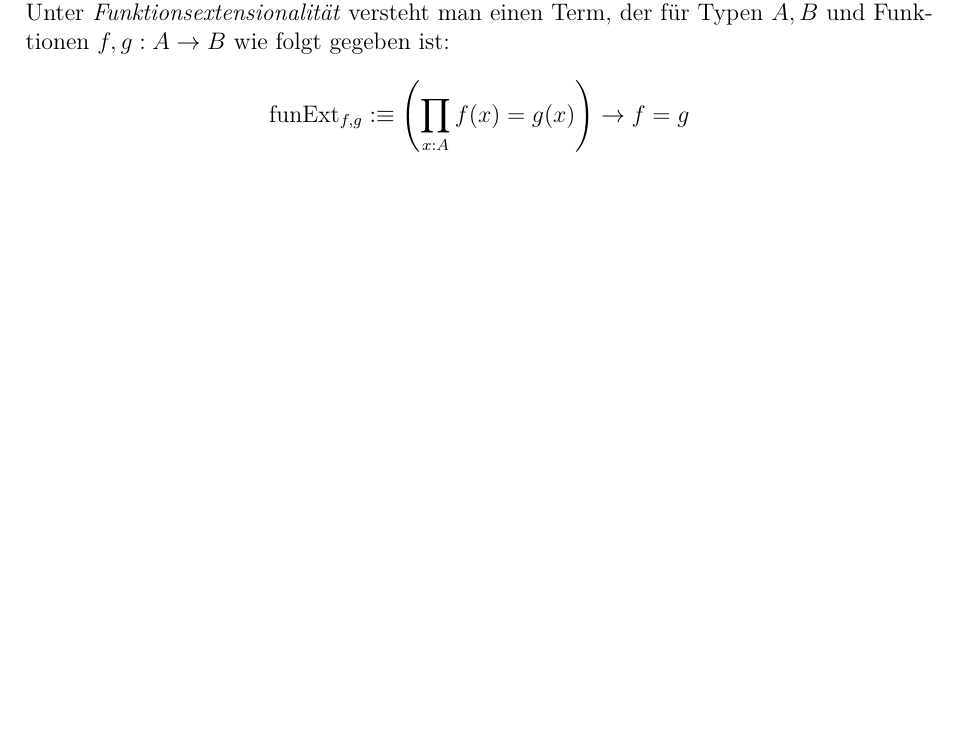
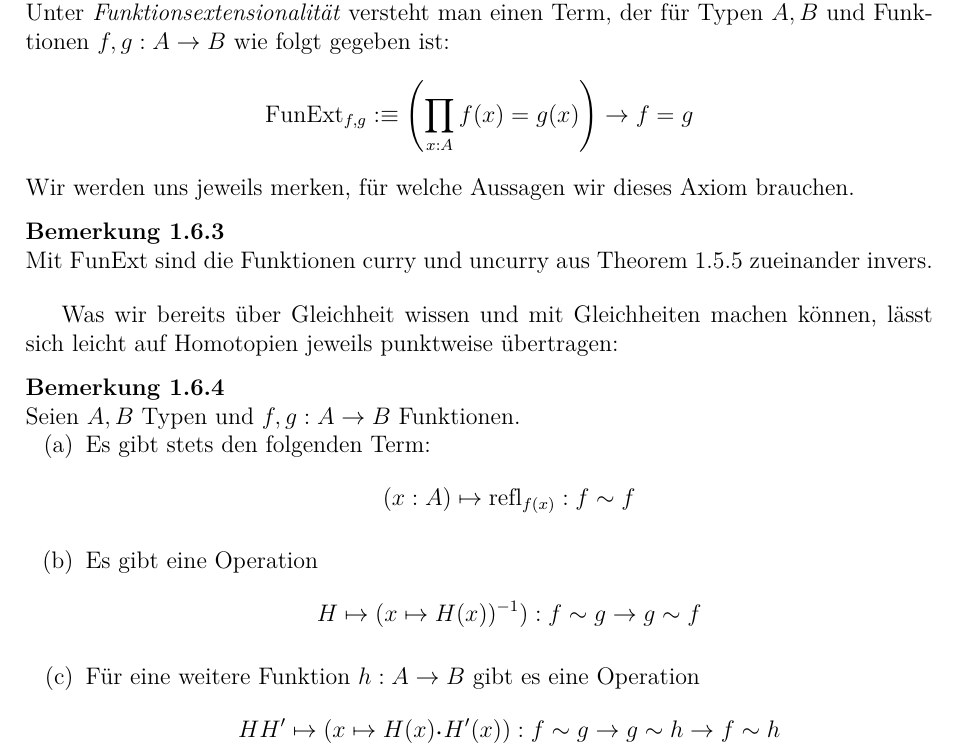
Before and after one commit to felixwellen/HoTT-Vorlesung, a LaTeX document (hott-skript.tex): part of page 20 of 21 before the commit and part of page 20 of 22 after it, cut so that both start at the same text, the shorter picture padded with empty space. Compiled offline with XeLaTeX.

Commit message:
Homotopien, FunExt

```diff
--- a/hott-skript.tex
+++ b/hott-skript.tex
@@ -1063,9 +1064,33 @@ Letztere Aussage hat einen eigenen Namen und wird von uns im Folgenden als Axiom
 \begin{axiom}[Funktionsextensionalität]
   Unter \begriff{Funktionsextensionalität} versteht man einen Term, der für Typen $A,B$ und Funktionen $f,g:A\to B$ wie folgt gegeben ist:
   \begin{mathpar}
-    \mathrm{funExt}_{f,g}:\equiv \left(\prod_{x:A}f(x)=g(x)\right)\to f=g
+    \mathrm{FunExt}_{f,g}:\equiv \left(\prod_{x:A}f(x)=g(x)\right)\to f=g
   \end{mathpar}
 \end{axiom}
+Wir werden uns jeweils merken, für welche Aussagen wir dieses Axiom brauchen.
+
+\begin{bemerkung}
+  Mit $\mathrm{FunExt}$ sind die Funktionen $\mathrm{curry}$ und $\mathrm{uncurry}$ aus \cref{def:currying} zueinander invers.
+\end{bemerkung}
+
+Was wir bereits über Gleichheit wissen und mit Gleichheiten machen können, lässt sich leicht auf Homotopien jeweils punktweise übertragen:
+\begin{bemerkung}
+  Seien $A,B$ Typen und $f,g:A\to B$ Funktionen.
+  \begin{enumerate}
+  \item Es gibt stets den folgenden Term:
+    \begin{mathpar}
+      (x:A)\mapsto \refl_{f(x)}: f\sim f
+    \end{mathpar}
+  \item Es gibt eine Operation
+    \begin{mathpar}
+      H\mapsto (x\mapsto H(x))^{-1}): f\sim g\to g\sim f
+    \end{mathpar}
+  \item Für eine weitere Funktion $h:A\to B$ gibt es eine Operation
+    \begin{mathpar}
+      H H'\mapsto (x \mapsto H(x)\kon H'(x)) : f\sim g \to g\sim h \to f\sim h
+    \end{mathpar}
+  \end{enumerate}
+\end{bemerkung}
 
 \subsection{Universen}
 \subsection{Gleichungen in den natürlichen Zahlen}
```
Also changed, not shown: hott-skript.tex (1 more changed lines).
